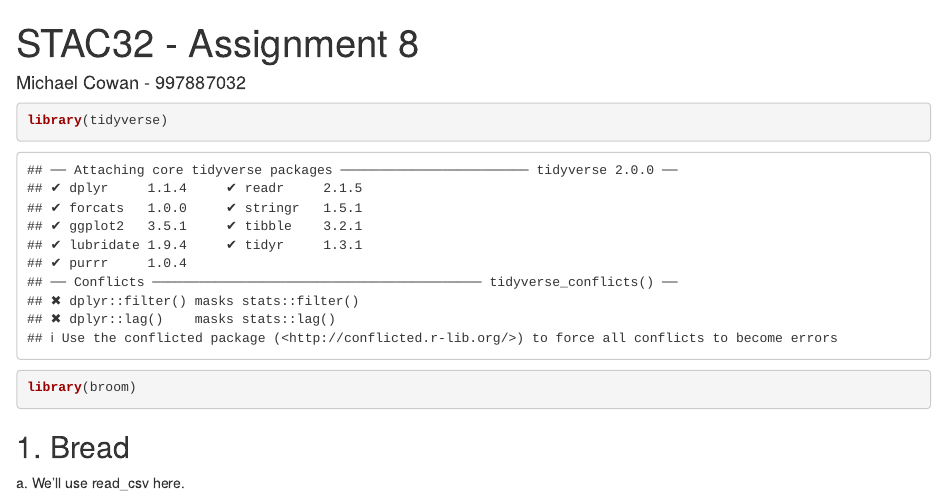
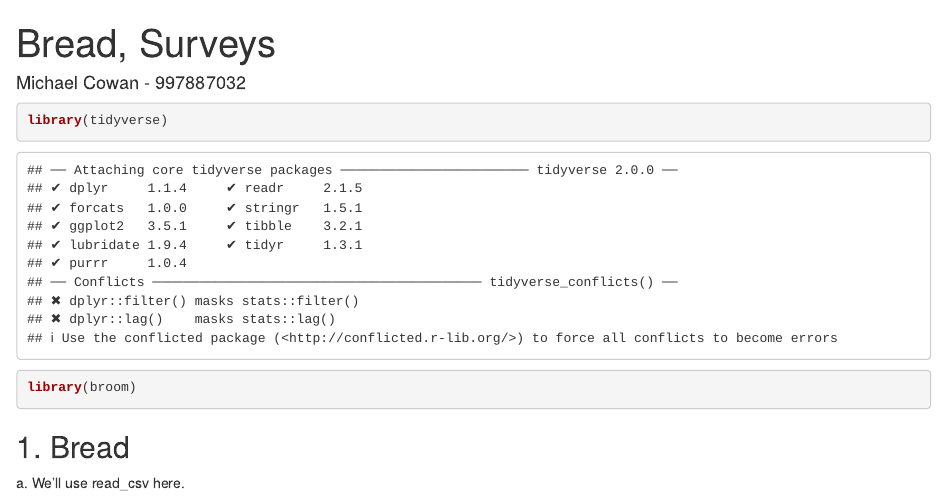
Before and after one commit to mcowan38/r_statistical_analysis_portfolio, an R Markdown document (08. Bread, Surveys.rmd): the page in a window 1100 px wide, from its top. Rendered offline with R 4.5, knitr and Pandoc, with nearby package versions; some code elsewhere in the file could not run offline.

Commit message:
Update 08. Bread, Surveys.rmd

```diff
--- a/08. Bread, Surveys.rmd
+++ b/08. Bread, Surveys.rmd
@@ -1,5 +1,5 @@
 ---
-title: "STAC32 - Assignment 8"
+title: "Bread, Surveys"
 author: "Michael Cowan - 997887032"
 format:
   html:
```
